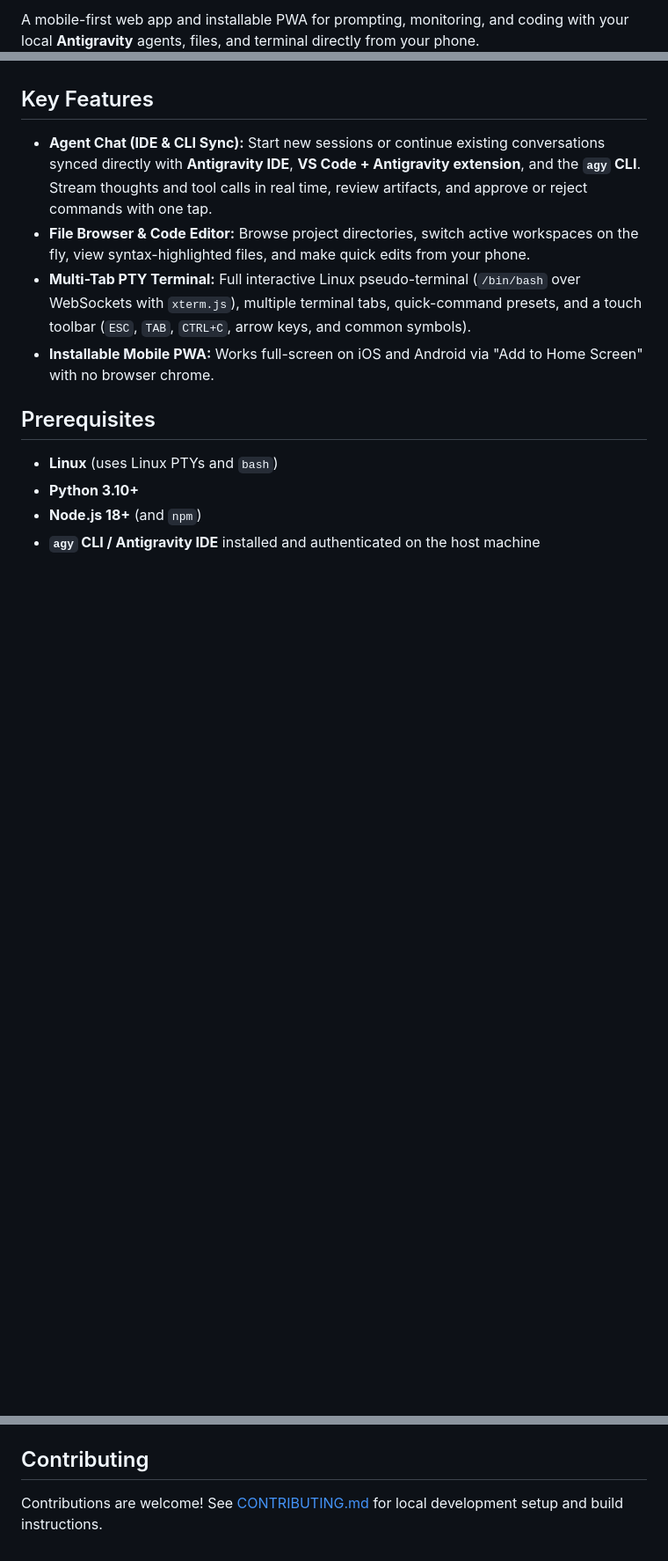
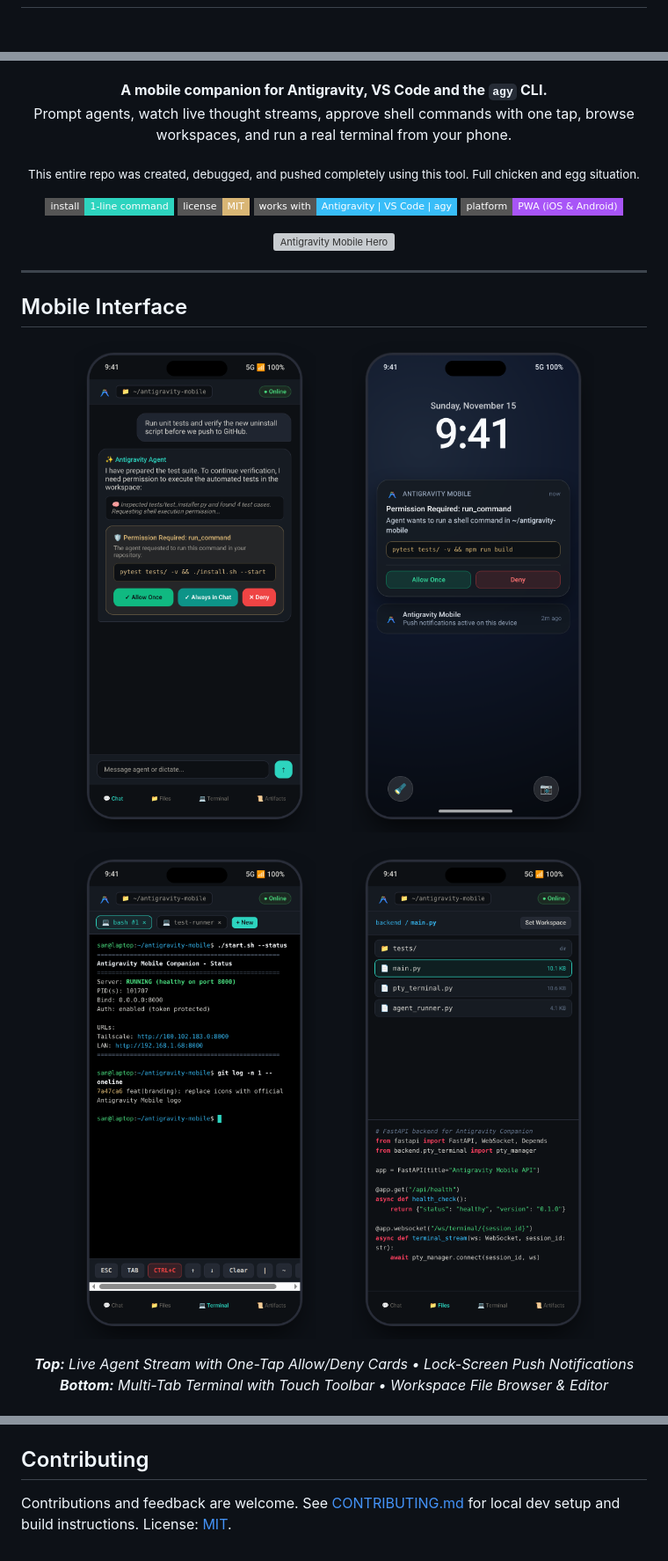
Before and after one commit to sann2sh/antigravity-mobile, a Markdown page: README.md, 3 parts joined by grey strips. Shown at 88% size. Drawn GitHub-style; pictures changed too: docs/screenshot-chat-permission.png (added), docs/screenshot-files.png (added), docs/screenshot-notification.png (added); badges without logos; blank space fills up the shorter version; grey boxes are pictures that could not be loaded.

```diff
--- a/README.md
+++ b/README.md
@@ -6,7 +6,3 @@
 
-A mobile-first web app and installable PWA for prompting, monitoring, and coding with your local **Antigravity** agents, files, and terminal directly from your phone.
 
-<!-- Screenshots -->
-<!--
-Add mobile screenshots or a demo GIF here before publishing:
 <p align="center">
@@ -16,16 +10,44 @@ Add mobile screenshots or a demo GIF here before publishing:
 </p>
--->
 
-## Key Features
 
-- **Agent Chat (IDE & CLI Sync):** Start new sessions or continue existing conversations synced directly with **Antigravity IDE**, **VS Code + Antigravity extension**, and the **`agy` CLI**. Stream thoughts and tool calls in real time, review artifacts, and approve or reject commands with one tap.
-- **File Browser & Code Editor:** Browse project directories, switch active workspaces on the fly, view syntax-highlighted files, and make quick edits from your phone.
-- **Multi-Tab PTY Terminal:** Full interactive Linux pseudo-terminal (`/bin/bash` over WebSockets with `xterm.js`), multiple terminal tabs, quick-command presets, and a touch toolbar (`ESC`, `TAB`, `CTRL+C`, arrow keys, and common symbols).
-- **Installable Mobile PWA:** Works full-screen on iOS and Android via "Add to Home Screen" with no browser chrome.
+<p align="center">
+  <strong>A mobile companion for Antigravity, VS Code and the <code>agy</code> CLI.</strong><br />
+  Prompt agents, watch live thought streams, approve shell commands with one tap, browse workspaces, and run a real terminal from your phone.
+</p>
 
-## Prerequisites
+<p align="center">
+  <sub>This entire repo was created, debugged, and pushed completely using this tool. Full chicken and egg situation.</sub>
+</p>
 
-- **Linux** (uses Linux PTYs and `bash`)
-- **Python 3.10+**
-- **Node.js 18+** (and `npm`)
-- **`agy` CLI / Antigravity IDE** installed and authenticated on the host machine
+
+
+<p align="center">
+  <a href="#quick-start"><img src="https://img.shields.io/badge/install-1--line%20command-2dd4bf?style=flat-square" alt="1-line install" /></a>
+  <a href="LICENSE"><img src="https://img.shields.io/badge/license-MIT-D9B675?style=flat-square" alt="License" /></a>
+  <a href="#compatibility"><img src="https://img.shields.io/badge/works%20with-Antigravity%20%7C%20VS%20Code%20%7C%20agy-38bdf8?style=flat-square" alt="Compatibility" /></a>
+  <a href="#installing-as-a-native-mobile-app-pwa"><img src="https://img.shields.io/badge/platform-PWA%20(iOS%20%26%20Android)-a855f7?style=flat-square" alt="PWA" /></a>
+</p>
+
+<p align="center">
+  <img src="docs/hero-banner.png" alt="Antigravity Mobile Hero" style="max-width: 100%; border-radius: 16px; border: 1px solid #292d39;" />
+</p>
+
+---
+
+## Mobile Interface
+
+<p align="center">
+  <img src="docs/screenshot-chat-permission.png" width="42%" alt="Agent Chat and One-Tap Permission Cards" />
+  &nbsp;&nbsp;
+  <img src="docs/screenshot-notification.png" width="42%" alt="Lock-Screen Web Push Permission Notification" />
+</p>
+<p align="center">
+  <img src="docs/screenshot-terminal.png" width="42%" alt="Multi-tab PTY Terminal with Mobile Toolbar" />
+  &nbsp;&nbsp;
+  <img src="docs/screenshot-files.png" width="42%" alt="File Explorer and Code Editor" />
+</p>
+
+<p align="center">
+  <em><strong>Top:</strong> Live Agent Stream with One-Tap Allow/Deny Cards &bull; Lock-Screen Push Notifications<br /><strong>Bottom:</strong> Multi-Tab Terminal with Touch Toolbar &bull; Workspace File Browser & Editor</em>
+</p>
+
@@ -127,3 +177,3 @@ FastAPI Server (backend/main.py)
 ## Contributing
 
-Contributions are welcome! See [CONTRIBUTING.md](CONTRIBUTING.md) for local development setup and build instructions.
+Contributions and feedback are welcome. See [CONTRIBUTING.md](CONTRIBUTING.md) for local dev setup and build instructions. License: [MIT](LICENSE).
```
Also changed, not shown: other parts of README.md (+49 -23 lines), 2 other files.
